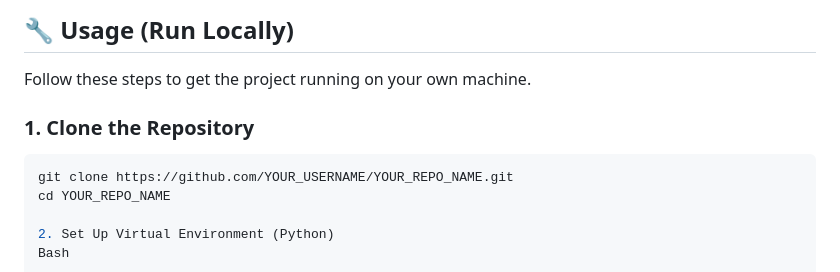
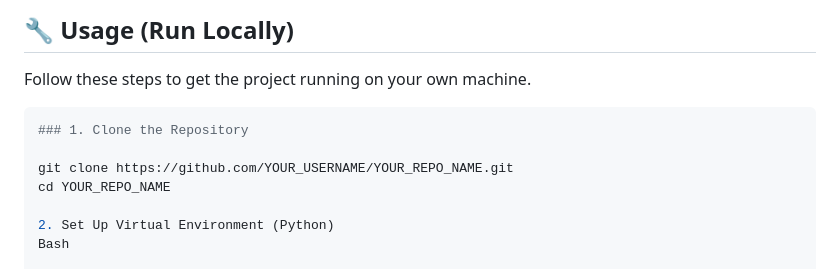
Before and after one commit to Urmee63/myportfolio, a Markdown page: readme.md, the part around the change. Drawn GitHub-style.

````diff
--- a/readme.md
+++ b/readme.md
@@ -52,8 +52,9 @@ Before running the project locally, ensure you have the following installed:
 
 Follow these steps to get the project running on your own machine.
 
+```bash
 ### 1. Clone the Repository
-```bash
+
 git clone https://github.com/YOUR_USERNAME/YOUR_REPO_NAME.git
 cd YOUR_REPO_NAME
 
````
